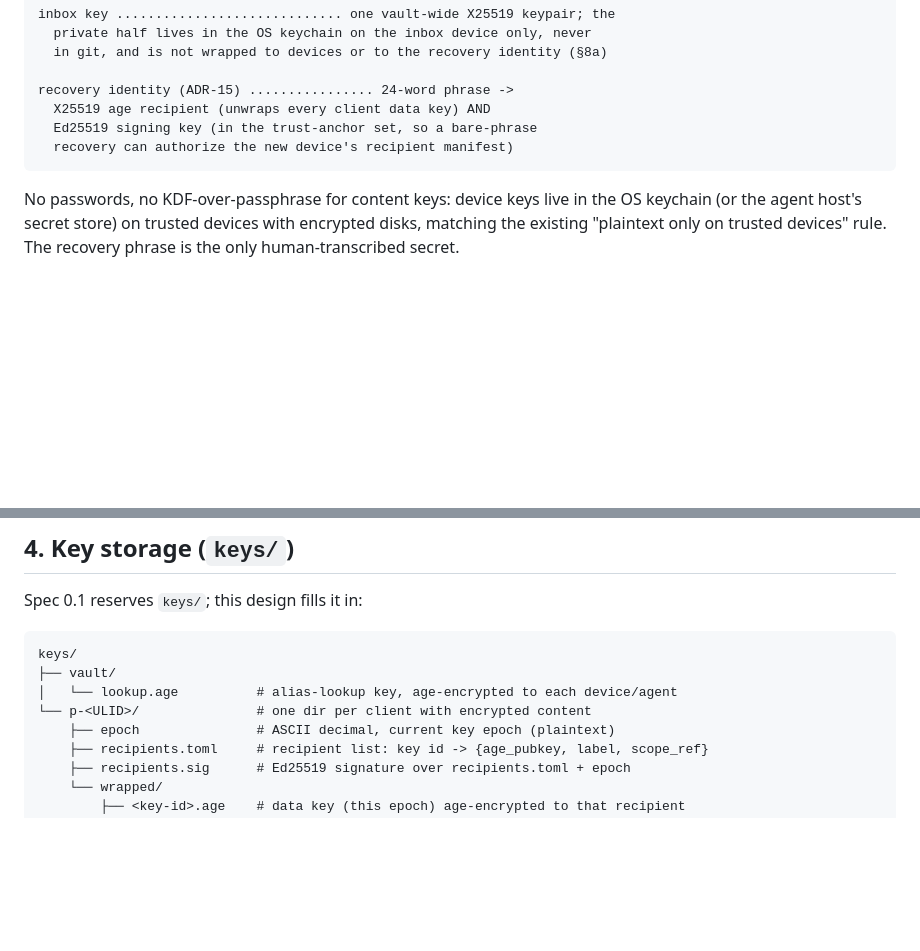
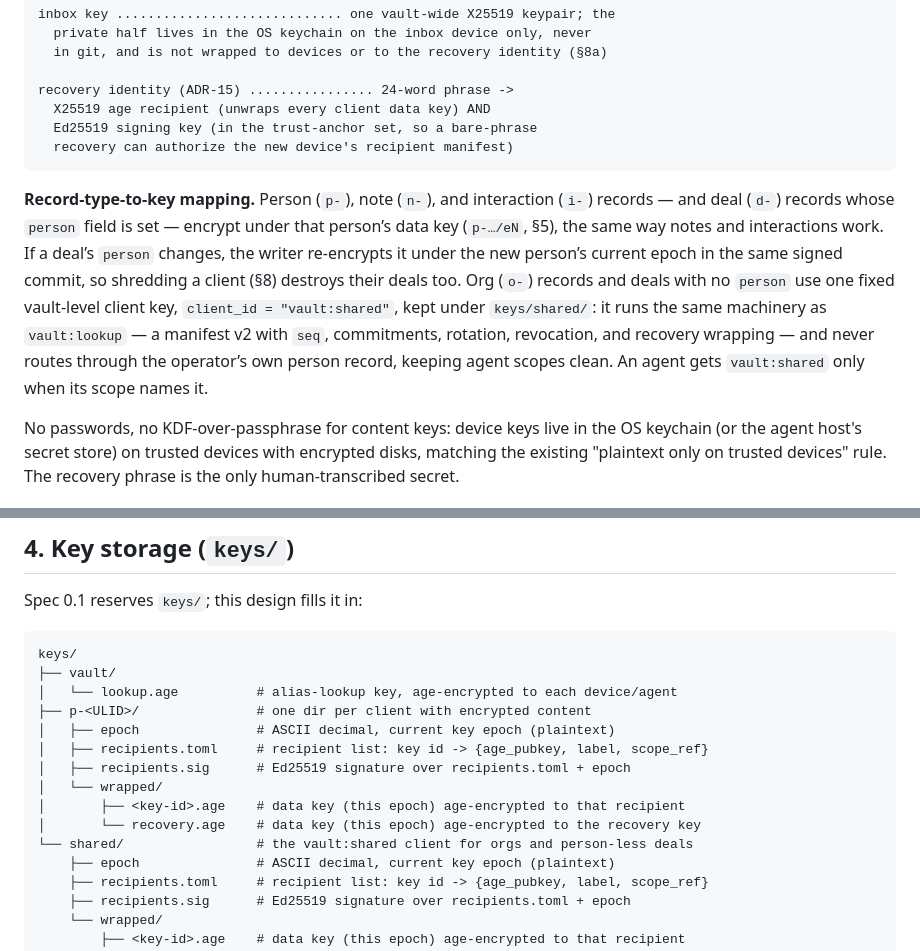
Before and after one commit to hirefrank/confidant, a Markdown page: docs/crypto-design.md, 2 parts joined by grey strips. GitHub-like rendering; blank space fills up the shorter version.

Commit message:
docs: record-type-to-key mapping per Silas's #62 call (#68)
* docs: record-type-to-key mapping per Silas's #62 call

- p/n/i and d records with a person encrypt under that person's key (p-.../eN);
  writer re-encrypts under the new person's current epoch in the same signed
  commit when a deal's person changes, so shredding a client destroys their deals
- o records and d records with no person use reserved client_id "vault:shared"
  under keys/shared/, same machinery as vault:lookup (manifest v2 with seq,
  commitments, rotation, revocation, recovery wrapping); never routed through
  the operator's own person record

* docs: add keys/shared/ to the §4 on-disk layout

Silas's review of PR #68: §2 names keys/shared/ for the
vault:shared client (orgs and person-less deals); the §4
layout contract must list it explicitly. Same per-client layout
as p-<ULID>/.

````diff
--- a/docs/crypto-design.md
+++ b/docs/crypto-design.md
@@ -63,6 +63,19 @@ recovery identity (ADR-15) ................ 24-word phrase ->
   recovery can authorize the new device's recipient manifest)
 ```
 
+**Record-type-to-key mapping.** Person (`p-`), note (`n-`), and interaction
+(`i-`) records — and deal (`d-`) records whose `person` field is set —
+encrypt under that person’s data key (`p-…/eN`, §5), the same way notes
+and interactions work. If a deal’s `person` changes, the writer re-encrypts
+it under the new person’s current epoch in the same signed commit, so
+shredding a client (§8) destroys their deals too. Org (`o-`) records and
+deals with no `person` use one fixed vault-level client key,
+`client_id = "vault:shared"`, kept under `keys/shared/`: it runs the same
+machinery as `vault:lookup` — a manifest v2 with `seq`, commitments,
+rotation, revocation, and recovery wrapping — and never routes through the
+operator’s own person record, keeping agent scopes clean. An agent gets
+`vault:shared` only when its scope names it.
+
 No passwords, no KDF-over-passphrase for content keys: device keys live in
 the OS keychain (or the agent host's secret store) on trusted devices with
 encrypted disks, matching the existing "plaintext only on trusted devices"
@@ -111,7 +124,14 @@ Spec 0.1 reserves `keys/`; this design fills it in:
 keys/
 ├── vault/
 │   └── lookup.age          # alias-lookup key, age-encrypted to each device/agent
-└── p-<ULID>/               # one dir per client with encrypted content
+├── p-<ULID>/               # one dir per client with encrypted content
+│   ├── epoch               # ASCII decimal, current key epoch (plaintext)
+│   ├── recipients.toml     # recipient list: key id -> {age_pubkey, label, scope_ref}
+│   ├── recipients.sig      # Ed25519 signature over recipients.toml + epoch
+│   └── wrapped/
+│       ├── <key-id>.age    # data key (this epoch) age-encrypted to that recipient
+│       └── recovery.age    # data key (this epoch) age-encrypted to the recovery key
+└── shared/                 # the vault:shared client for orgs and person-less deals
     ├── epoch               # ASCII decimal, current key epoch (plaintext)
     ├── recipients.toml     # recipient list: key id -> {age_pubkey, label, scope_ref}
     ├── recipients.sig      # Ed25519 signature over recipients.toml + epoch
````
